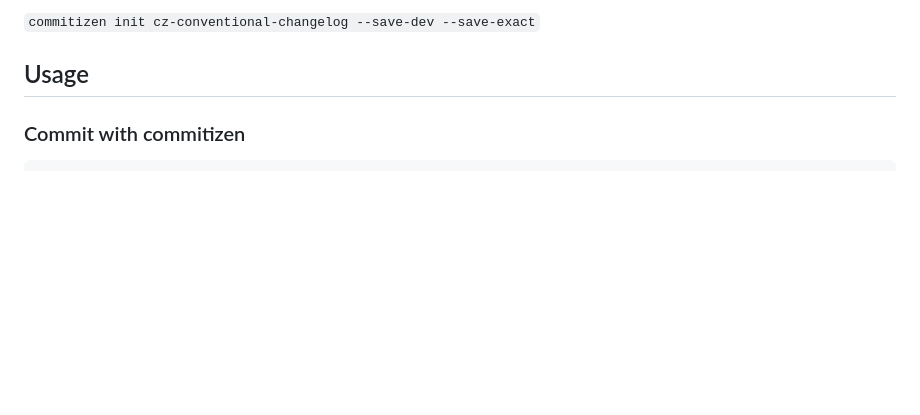
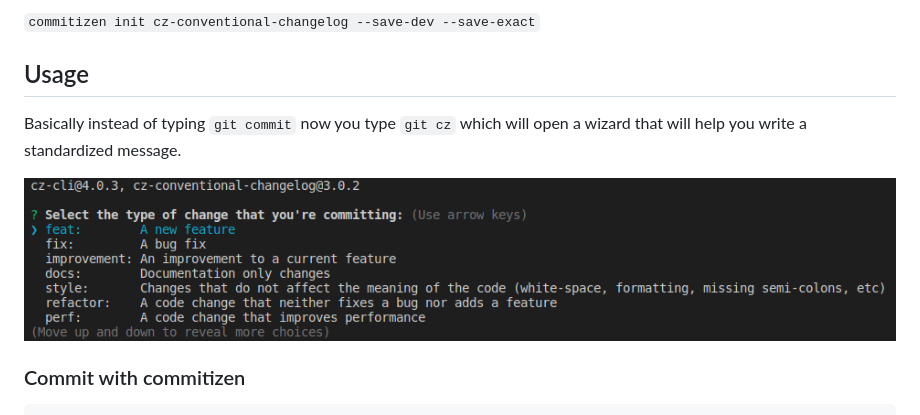
Before and after one commit to SandroMiguel/standard-commit, a Markdown page: README.md, the part around the change. Drawn GitHub-style; pictures changed too: docs/img/commitizen_01.png (added); blank space fills up the shorter version.

Commit message:
docs(readme.md): add commitizen screenshot

````diff
--- a/README.md
+++ b/README.md
@@ -55,6 +55,10 @@ module.exports = {
 
 ## Usage
 
+Basically instead of typing `git commit` now you type `git cz` which will open a wizard that will help you write a standardized message.
+
+![Commitizen template](docs/img/commitizen_01.png)
+
 ### Commit with commitizen
 
 ```
````
